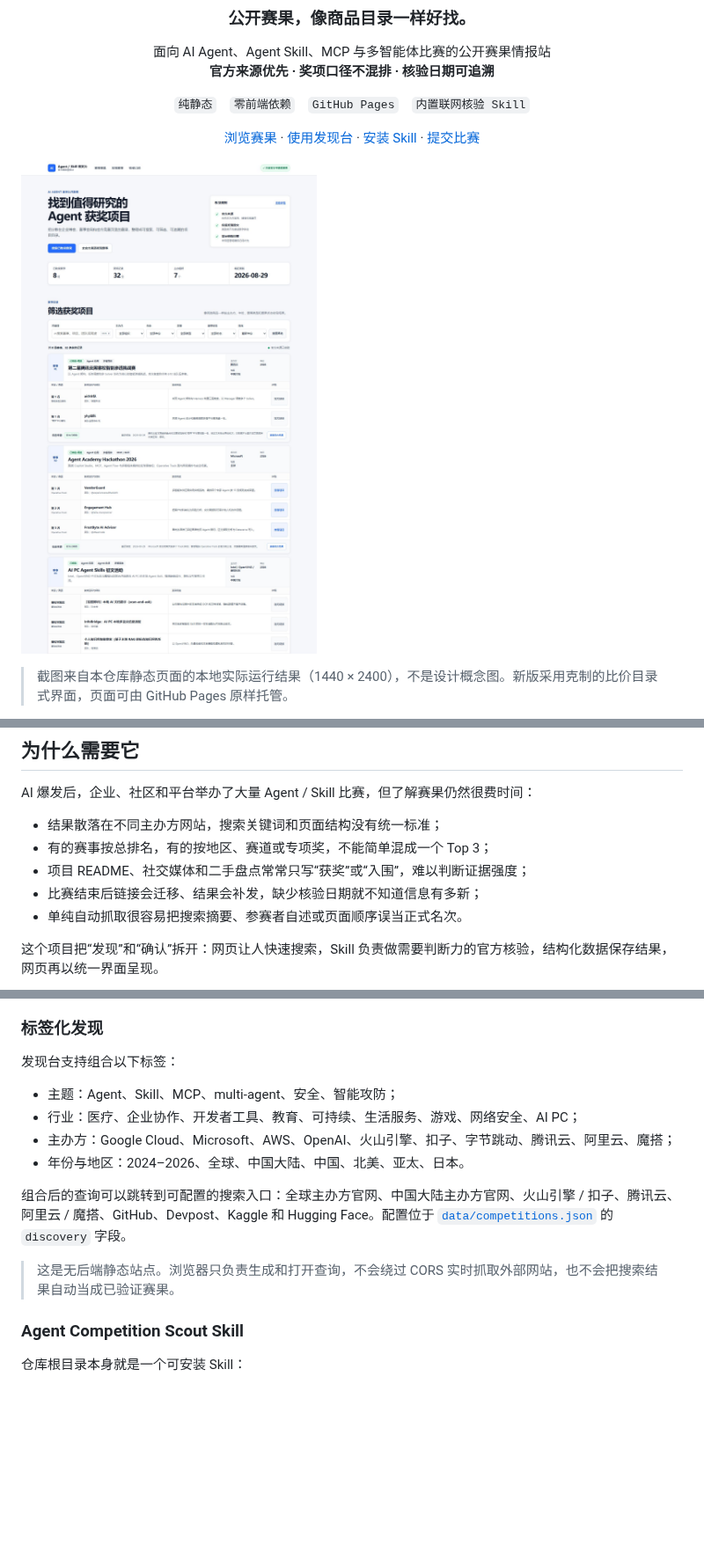
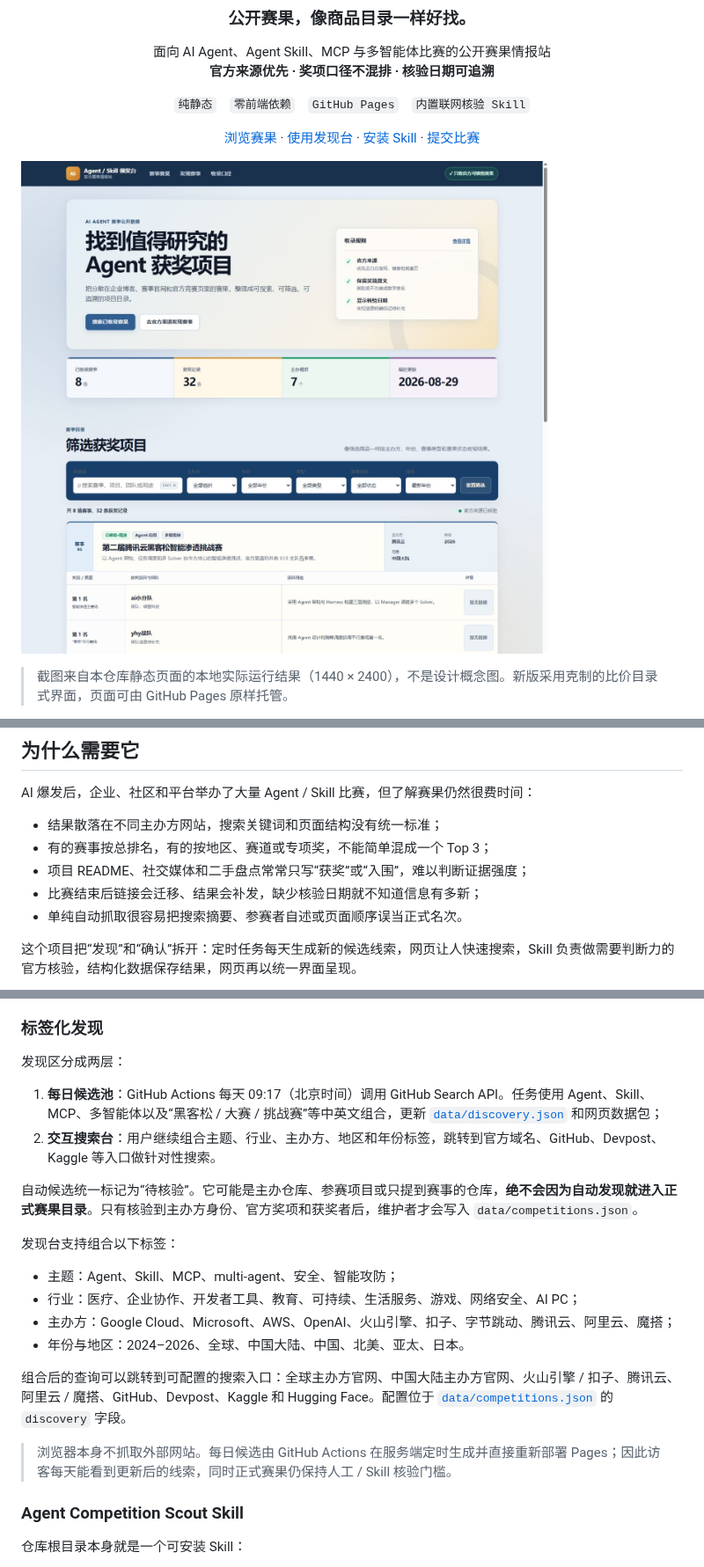
Before and after one commit to carpentry-liu/agent-skill-podium, a Markdown page: README.md, 3 parts joined by grey strips. Shown at 88% size. Drawn GitHub-style; pictures changed too: docs/assets/agent-skill-podium-overview.png; blank space fills up the shorter version.

Commit message:
feat(site): add daily discovery and color hierarchy

````diff
--- a/README.md
+++ b/README.md
@@ -33,7 +33,7 @@ AI 爆发后，企业、社区和平台举办了大量 Agent / Skill 比赛，
 - 比赛结束后链接会迁移、结果会补发，缺少核验日期就不知道信息有多新；
 - 单纯自动抓取很容易把搜索摘要、参赛者自述或页面顺序误当正式名次。
 
-这个项目把“发现”和“确认”拆开：网页让人快速搜索，Skill 负责做需要判断力的官方核验，结构化数据保存结果，网页再以统一界面呈现。
+这个项目把“发现”和“确认”拆开：定时任务每天生成新的候选线索，网页让人快速搜索，Skill 负责做需要判断力的官方核验，结构化数据保存结果，网页再以统一界面呈现。
 
 ```mermaid
 flowchart LR
@@ -60,6 +63,13 @@ flowchart LR
 
 ### 标签化发现
 
+发现区分成两层：
+
+1. **每日候选池**：GitHub Actions 每天 09:17（北京时间）调用 GitHub Search API。任务使用 Agent、Skill、MCP、多智能体以及“黑客松 / 大赛 / 挑战赛”等中英文组合，更新 [`data/discovery.json`](data/discovery.json) 和网页数据包；
+2. **交互搜索台**：用户继续组合主题、行业、主办方、地区和年份标签，跳转到官方域名、GitHub、Devpost、Kaggle 等入口做针对性搜索。
+
+自动候选统一标记为“待核验”。它可能是主办仓库、参赛项目或只提到赛事的仓库，**绝不会因为自动发现就进入正式赛果目录**。只有核验到主办方身份、官方奖项和获奖者后，维护者才会写入 `data/competitions.json`。
+
 发现台支持组合以下标签：
 
 - 主题：Agent、Skill、MCP、multi-agent、安全、智能攻防；
@@ -69,7 +79,7 @@ flowchart LR
 
 组合后的查询可以跳转到可配置的搜索入口：全球主办方官网、中国大陆主办方官网、火山引擎 / 扣子、腾讯云、阿里云 / 魔搭、GitHub、Devpost、Kaggle 和 Hugging Face。配置位于 [`data/competitions.json`](data/competitions.json) 的 `discovery` 字段。
 
-> 这是无后端静态站点。浏览器只负责生成和打开查询，不会绕过 CORS 实时抓取外部网站，也不会把搜索结果自动当成已验证赛果。
+> 浏览器本身不抓取外部网站。每日候选由 GitHub Actions 在服务端定时生成并直接重新部署 Pages；因此访客每天能看到更新后的线索，同时正式赛果仍保持人工 / Skill 核验门槛。
 
 ### Agent Competition Scout Skill
 
````
Also changed, not shown: other parts of README.md (+7 -3 lines), AGENTS.md (+2 -0 lines), 9 other files.
